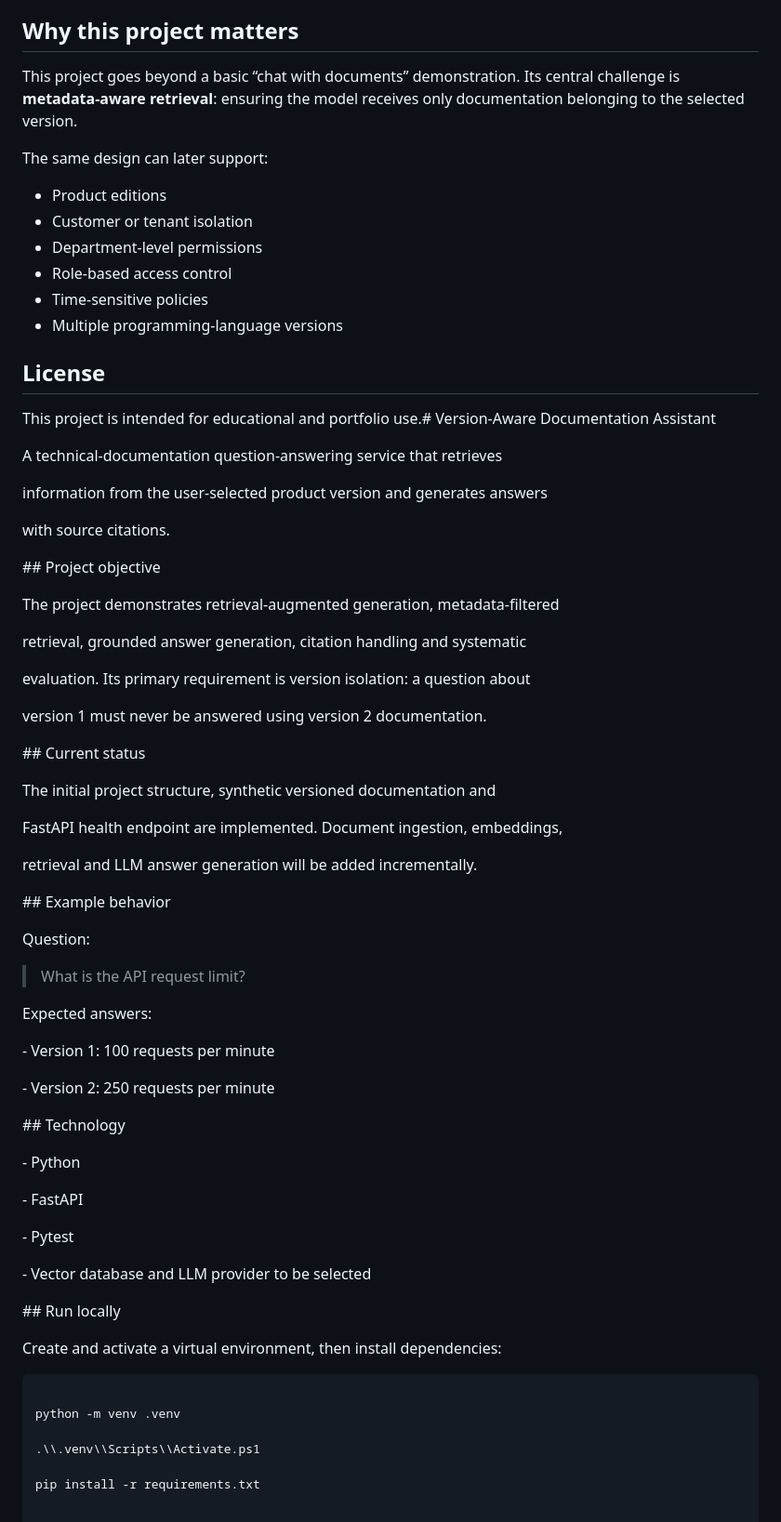
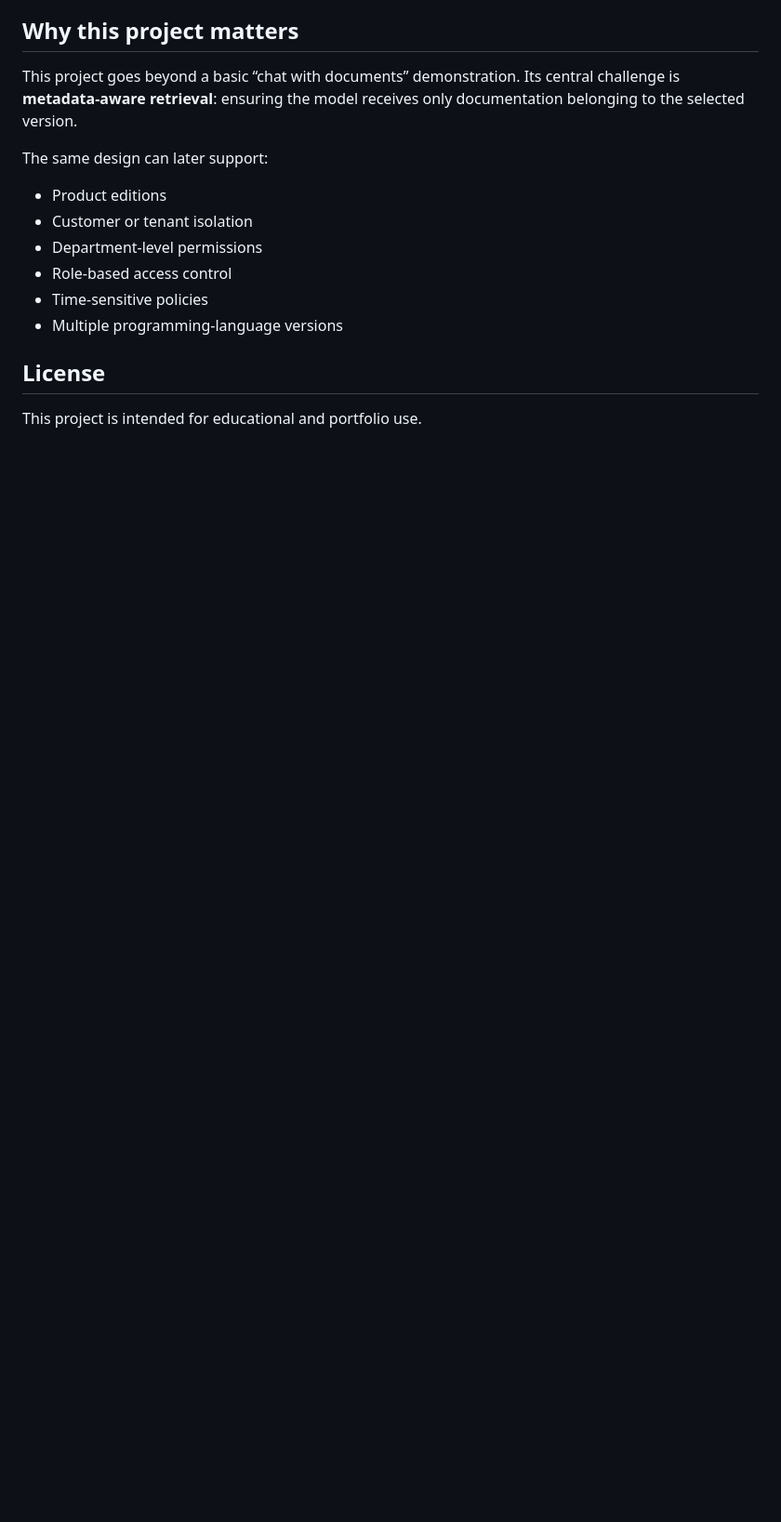
Before and after one commit to MahalaxmiK/version-aware-doc-assistant, a Markdown page: README.md, the part around the change. Shown at 93% size. Rendered like a GitHub page; blank space fills up the shorter version.

Commit message:
Updated README with proper text

````diff
--- a/README.md
+++ b/README.md
@@ -176,92 +176,4 @@ The same design can later support:
 
 ## License
 
-This project is intended for educational and portfolio use.\# Version-Aware Documentation Assistant
-
-
-
-A technical-documentation question-answering service that retrieves
-
-information from the user-selected product version and generates answers
-
-with source citations.
-
-
-
-\## Project objective
-
-
-
-The project demonstrates retrieval-augmented generation, metadata-filtered
-
-retrieval, grounded answer generation, citation handling and systematic
-
-evaluation. Its primary requirement is version isolation: a question about
-
-version 1 must never be answered using version 2 documentation.
-
-
-
-\## Current status
-
-
-
-The initial project structure, synthetic versioned documentation and
-
-FastAPI health endpoint are implemented. Document ingestion, embeddings,
-
-retrieval and LLM answer generation will be added incrementally.
-
-
-
-\## Example behavior
-
-
-
-Question:
-
-
-
-> What is the API request limit?
-
-
-
-Expected answers:
-
-
-
-\- Version 1: 100 requests per minute
-
-\- Version 2: 250 requests per minute
-
-
-
-\## Technology
-
-
-
-\- Python
-
-\- FastAPI
-
-\- Pytest
-
-\- Vector database and LLM provider to be selected
-
-
-
-\## Run locally
-
-
-
-Create and activate a virtual environment, then install dependencies:
-
-
-
-```powershell
-
-python -m venv .venv
-
-.\\.venv\\Scripts\\Activate.ps1
-
-pip install -r requirements.txt
+This project is intended for educational and portfolio use.
````
